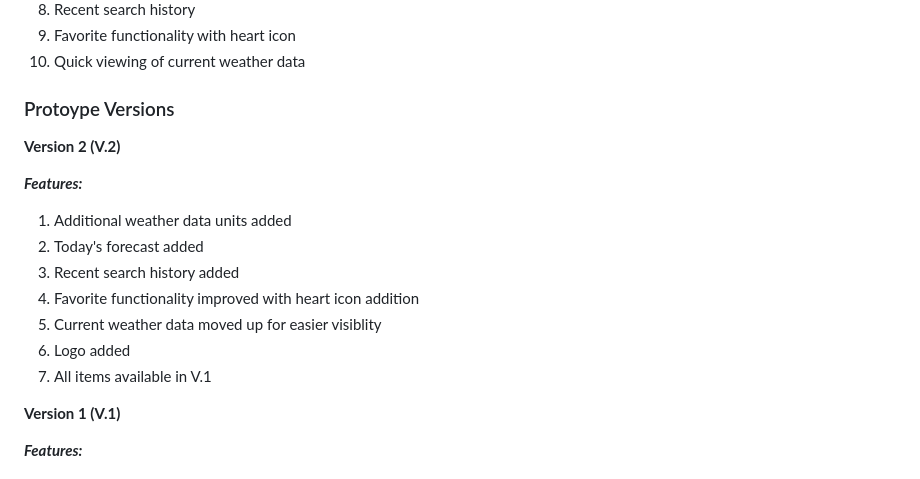
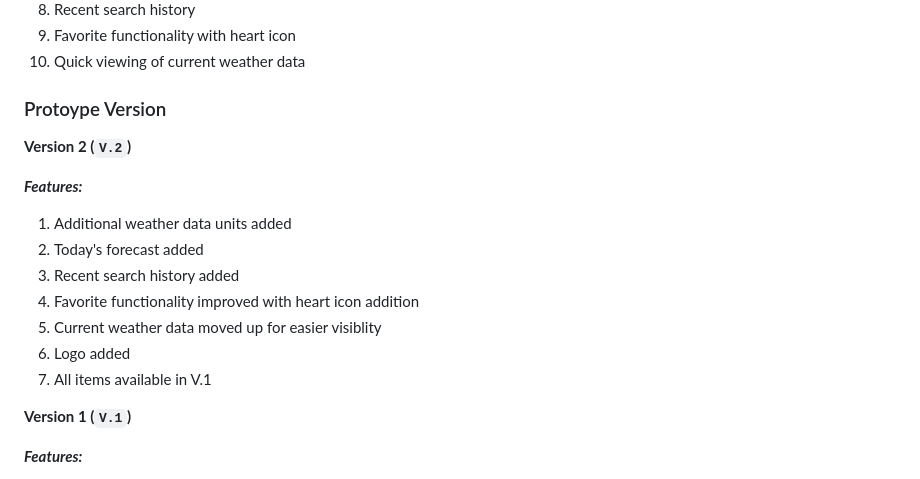
Before and after one commit to elizabeth-trotter/weatherapplication, a Markdown page: README.md, the part around the change printed below. Drawn GitHub-style.

Commit message:
version update format

```diff
--- a/README.md
+++ b/README.md
@@ -75,9 +75,9 @@ to visit the first prototype iteration.
 10. Quick viewing of current weather data
 
 
-### Protoype Versions
+### Protoype Version
 
-**Version 2 (V.2)**
+**Version 2 (`V.2`)**
 
 ***Features:***
 1. Additional weather data units added
@@ -88,7 +88,7 @@ to visit the first prototype iteration.
 6. Logo added
 7. All items available in V.1
 
-**Version 1 (V.1)**
+**Version 1 (`V.1`)**
 
 ***Features:***
 1. Current weather forecast data
```
Also changed, not shown: other parts of README.md (+3 -3 lines).
